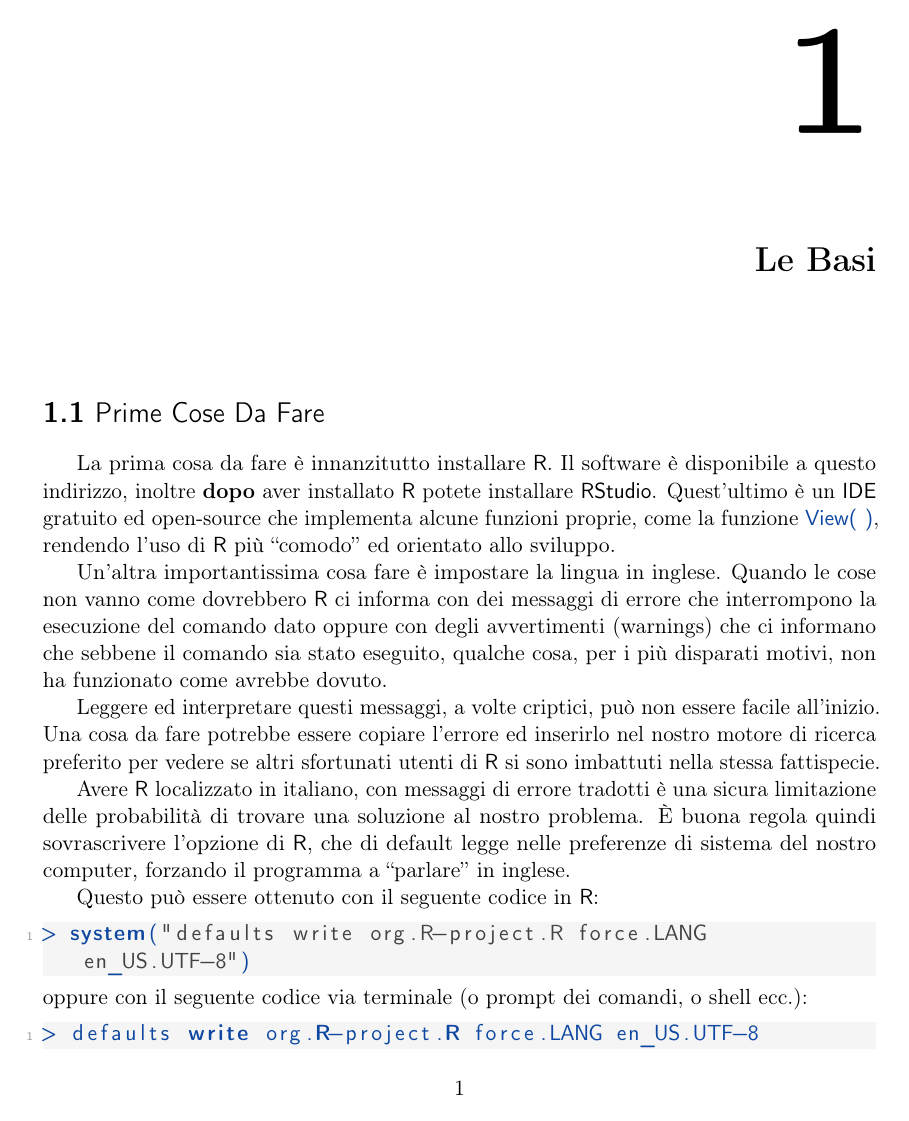
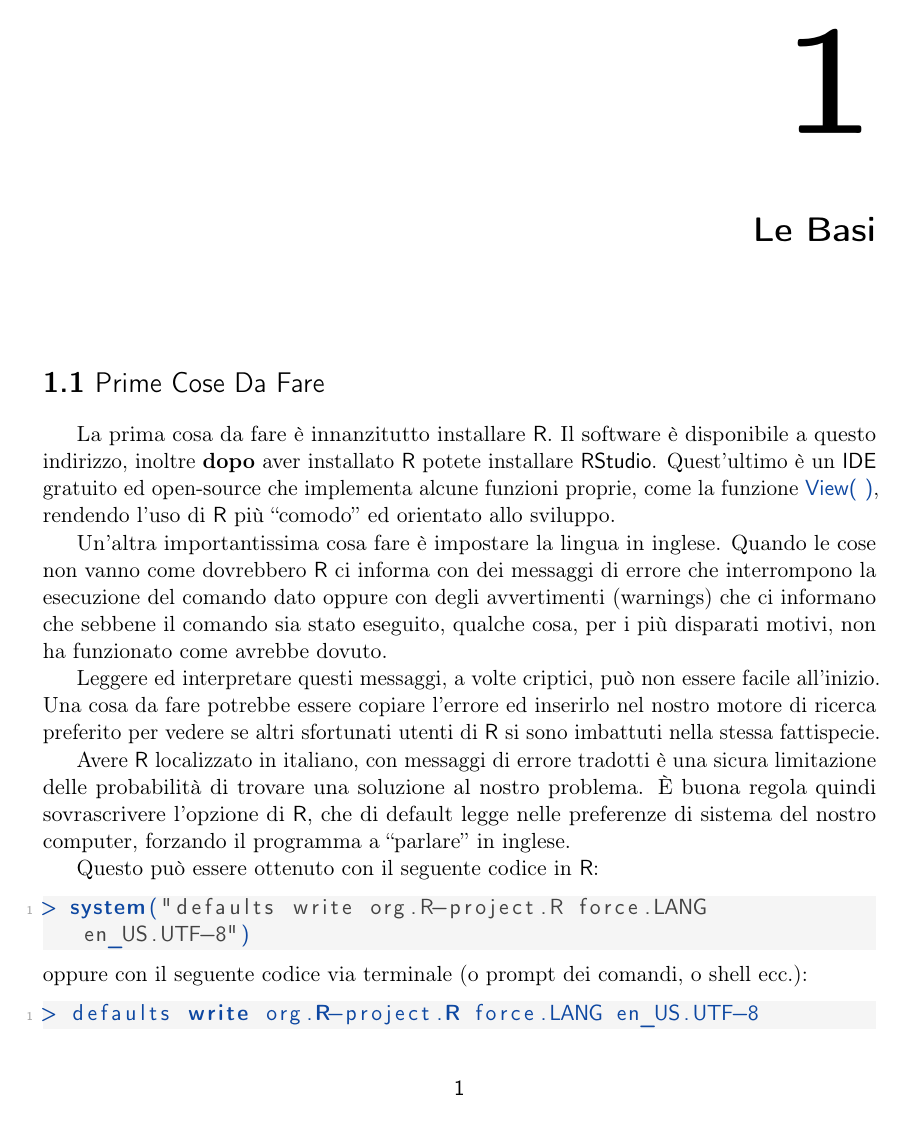
Before and after one commit to SabaDeMa/Appunti-R, a LaTeX book (Master File/Appunti.tex, which reads Master File/impostazioni.tex): page 9 of 49. Compiled offline with pdfLaTeX.

Commit message:
stile, testatine ecc

```diff
--- a/Master File/Appunti.tex
+++ b/Master File/Appunti.tex
@@ -11,6 +11,7 @@
 \usepackage{emptypage}
 \usepackage[titles]{tocloft}
 \usepackage{titlesec}
+\usepackage{fancyhdr}
 \usepackage{listings}
 \usepackage{amsmath ,amssymb, amsthm}
 %%
--- a/Master File/impostazioni.tex
+++ b/Master File/impostazioni.tex
@@ -2,9 +2,9 @@
 	% Capitoli
 \renewcommand{\thechapter}{\arabic{chapter}}
 \titleformat{\chapter}[display]
-{\filleft\bfseries\LARGE}%
+{\filleft\bfseries\sffamily\LARGE}%
 {\fontsize{80}{75}\selectfont\sffamily\thechapter}
-{4ex}
+{2ex}
 {}
 [\vspace{2ex}]
 	% Paragrafi
@@ -47,8 +47,27 @@
 \renewcommand{\cfttableader}{}
 \renewcommand{\cfttabafterpnum}{\cftparfillskip}
 % Tocloft 3: Font indici
-\renewcommand{\cftchapfont}{\sffamily}
+\renewcommand{\cftchapfont}{\bfseries\sffamily}
 \renewcommand{\cftsubsecfont}{\sffamily}
 \renewcommand{\cftsecfont}{\sffamily}
 \renewcommand{\cftfigfont}{\sffamily}
 \renewcommand{\cfttabfont}{\sffamily}
+
+% Fancyhdr
+\pagestyle{fancy}
+\renewcommand{\headrulewidth}{0pt}% Eliminano filetti
+\renewcommand{\footrulewidth}{0pt}
+\fancyhf{}%
+%
+\renewcommand{\sectionmark}[1]{\markright{ #1}}
+\fancyhead[LE]{\sffamily\thesection\rightmark}
+\fancyhead[RO]{\sffamily\chaptername\ {\sffamily\arabic{chapter}}}
+\fancyfoot[LE]{\sffamily\thepage}
+\fancyfoot[RO]{\sffamily\thepage}
+%%
+%% Ridefinire stile pagina Plain
+\fancypagestyle{plain}{%
+\fancyhf{}%Cancella tutto
+\fancyfoot[C]
+{\sffamily\thepage}
+}
```
Also changed, not shown: Master File/Appunti.pdf, 4 other files.
